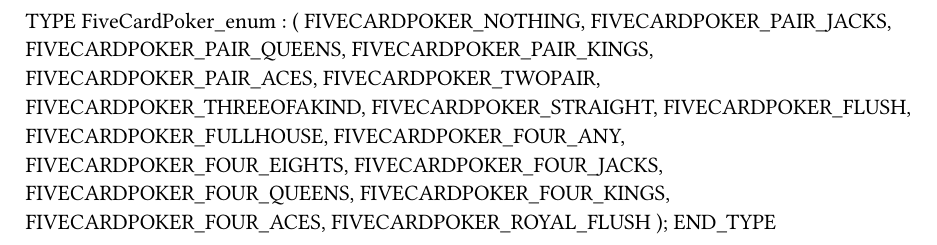
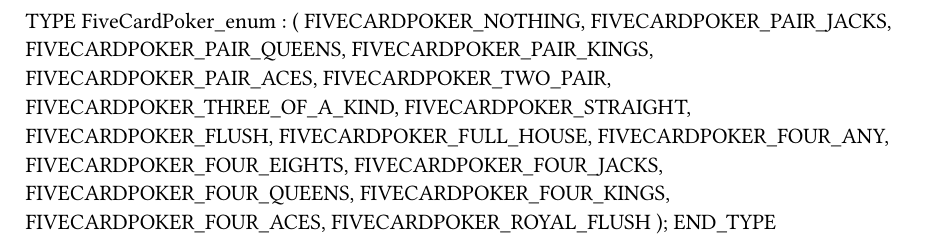
Before and after one commit to ChrisHairstonBnR/BnR-Video-Poker, a Typst document (BrVideoPoker/Logical/Libraries/PokerHands/Types.typ): part of the page, cut so that both start at the same text. Compiled offline with Typst 0.15.

Commit message:
Slightly Adjusted FiveCardPoker_enum

```diff
--- a/BrVideoPoker/Logical/Libraries/PokerHands/Types.typ
+++ b/BrVideoPoker/Logical/Libraries/PokerHands/Types.typ
@@ -7,11 +7,11 @@ TYPE
 		FIVECARDPOKER_PAIR_QUEENS,
 		FIVECARDPOKER_PAIR_KINGS,
 		FIVECARDPOKER_PAIR_ACES,
-		FIVECARDPOKER_TWOPAIR,
-		FIVECARDPOKER_THREEOFAKIND,
+		FIVECARDPOKER_TWO_PAIR,
+		FIVECARDPOKER_THREE_OF_A_KIND,
 		FIVECARDPOKER_STRAIGHT,
 		FIVECARDPOKER_FLUSH,
-		FIVECARDPOKER_FULLHOUSE,
+		FIVECARDPOKER_FULL_HOUSE,
 		FIVECARDPOKER_FOUR_ANY,
 		FIVECARDPOKER_FOUR_EIGHTS,
 		FIVECARDPOKER_FOUR_JACKS,
```
